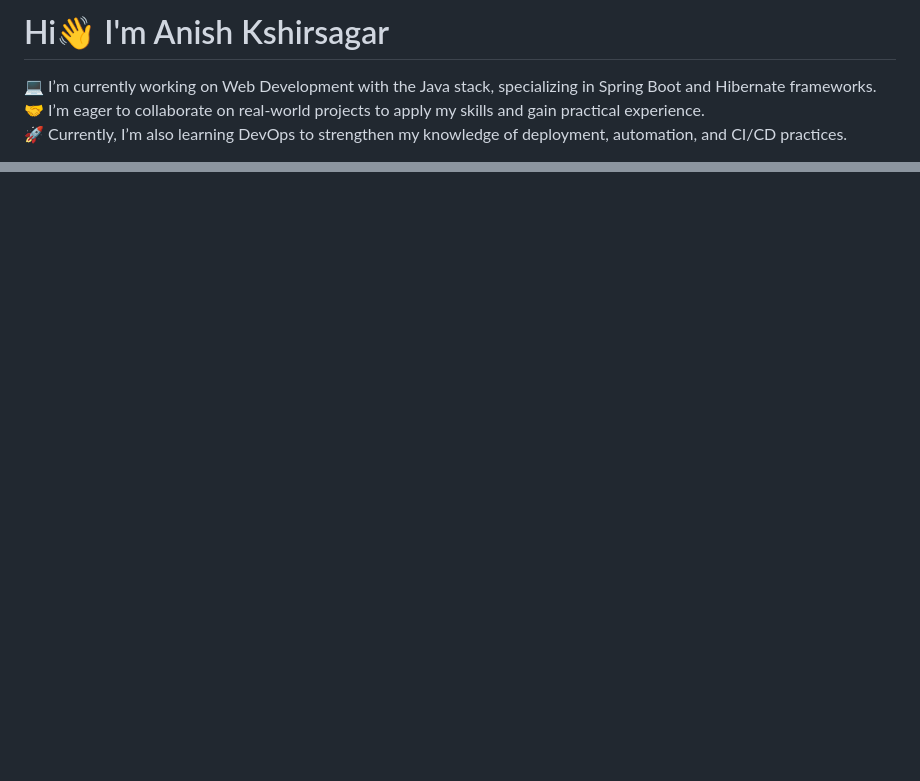
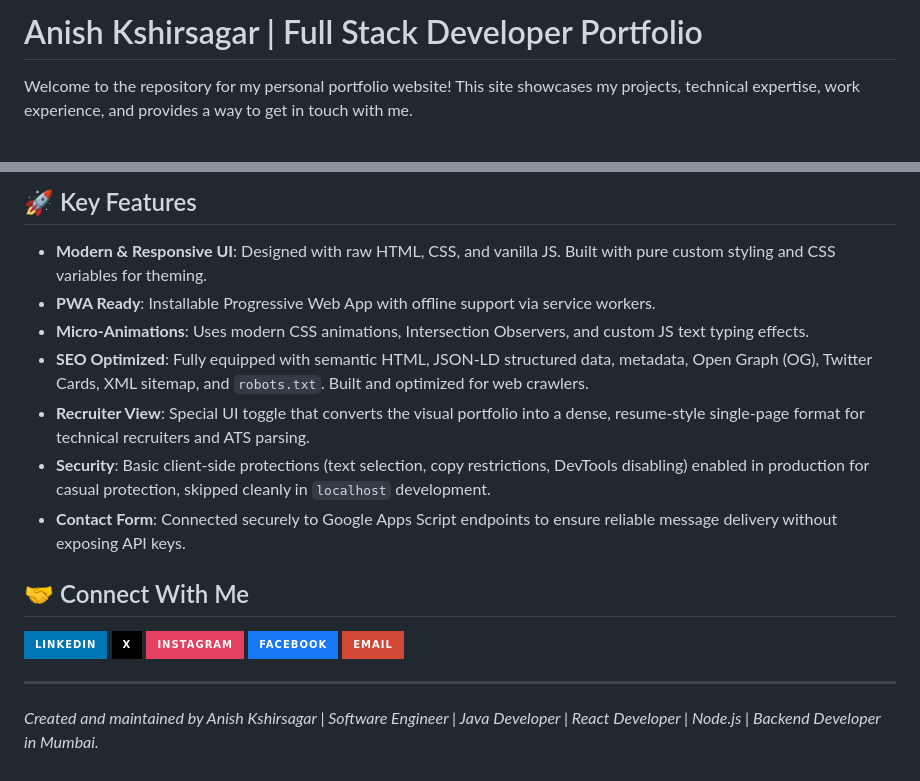
Before and after one commit to anish1020/anish1020.github.io, a Markdown page: README.md, 2 parts joined by grey strips. Drawn GitHub-style; badges without logos; blank space fills up the shorter version.

Commit message:
update: updated README

```diff
--- a/README.md
+++ b/README.md
@@ -1,4 +1,4 @@
-# Hi👋 I'm Anish Kshirsagar
-💻 I’m currently working on Web Development with the Java stack, specializing in Spring Boot and Hibernate frameworks.<br>🤝 I’m eager to collaborate on real-world projects to apply my skills and gain practical experience.<br>🚀 Currently, I’m also learning DevOps to strengthen my knowledge of deployment, automation, and CI/CD practices.<br>
+# Anish Kshirsagar | Full Stack Developer Portfolio
 
+Welcome to the repository for my personal portfolio website! This site showcases my projects, technical expertise, work experience, and provides a way to get in touch with me.
 
@@ -9,0 +33,20 @@
+## 🚀 Key Features
+
+- **Modern & Responsive UI**: Designed with raw HTML, CSS, and vanilla JS. Built with pure custom styling and CSS variables for theming.
+- **PWA Ready**: Installable Progressive Web App with offline support via service workers.
+- **Micro-Animations**: Uses modern CSS animations, Intersection Observers, and custom JS text typing effects.
+- **SEO Optimized**: Fully equipped with semantic HTML, JSON-LD structured data, metadata, Open Graph (OG), Twitter Cards, XML sitemap, and `robots.txt`. Built and optimized for web crawlers.
+- **Recruiter View**: Special UI toggle that converts the visual portfolio into a dense, resume-style single-page format for technical recruiters and ATS parsing.
+- **Security**: Basic client-side protections (text selection, copy restrictions, DevTools disabling) enabled in production for casual protection, skipped cleanly in `localhost` development.
+- **Contact Form**: Connected securely to Google Apps Script endpoints to ensure reliable message delivery without exposing API keys.
+
+## 🤝 Connect With Me
+
+[![LinkedIn](https://img.shields.io/badge/LinkedIn-%230077B5.svg?style=for-the-badge&logo=linkedin&logoColor=white)](https://linkedin.com/in/anish-kshirsagar)
+[![X](https://img.shields.io/badge/X-black.svg?style=for-the-badge&logo=X&logoColor=white)](https://x.com/anish_435)
+[![Instagram](https://img.shields.io/badge/Instagram-%23E4405F.svg?style=for-the-badge&logo=Instagram&logoColor=white)](https://instagram.com/anish_436)
+[![Facebook](https://img.shields.io/badge/Facebook-%231877F2.svg?style=for-the-badge&logo=Facebook&logoColor=white)](https://facebook.com/anish-kshirsagar)
+[![Email](https://img.shields.io/badge/Email-D14836?style=for-the-badge&logo=gmail&logoColor=white)](mailto:kshirsagaranish84@gmail.com)
+
+---
+*Created and maintained by Anish Kshirsagar | Software Engineer | Java Developer | React Developer | Node.js | Backend Developer in Mumbai.*
```
Also changed, not shown: other parts of README.md (+27 -4 lines).
